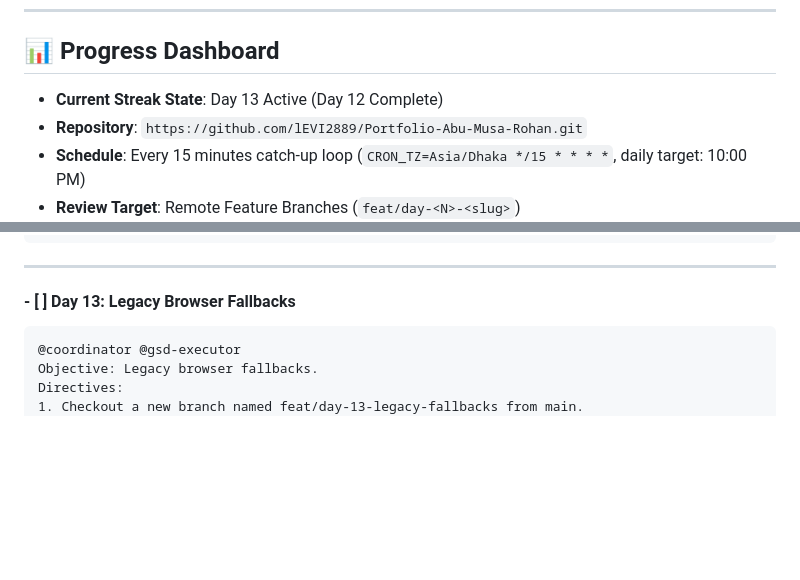
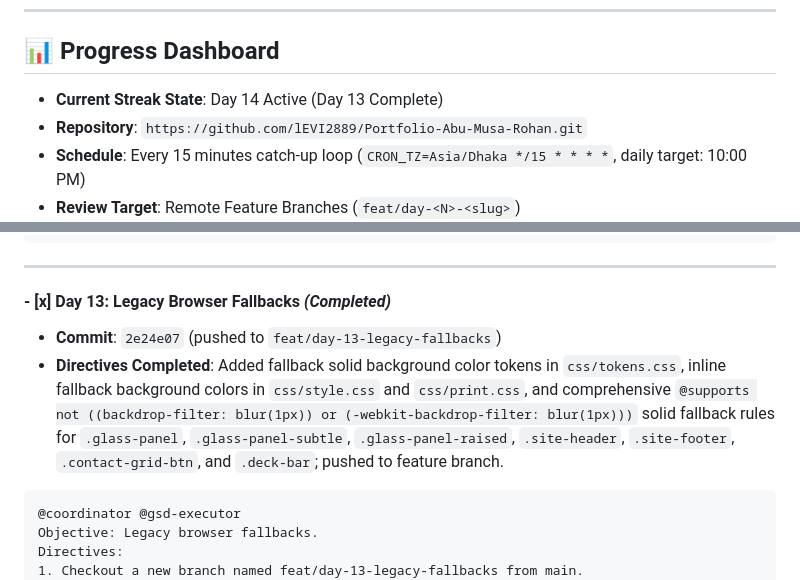
Before and after one commit to lEVI2889/Portfolio-Abu-Musa-Rohan, a Markdown page: STREAK_ROADMAP.md, 2 parts joined by grey strips. Drawn GitHub-style; blank space fills up the shorter version.

Commit message:
docs: mark day 13 complete in streak roadmap

````diff
--- a/STREAK_ROADMAP.md
+++ b/STREAK_ROADMAP.md
@@ -7,7 +7,7 @@ Every day on schedule, the Antigravity scheduled automation runs the designated
 ---
 
 ## 📊 Progress Dashboard
-- **Current Streak State**: Day 13 Active (Day 12 Complete)
+- **Current Streak State**: Day 14 Active (Day 13 Complete)
 - **Repository**: `https://github.com/lEVI2889/Portfolio-Abu-Musa-Rohan.git`
 - **Schedule**: Every 15 minutes catch-up loop (`CRON_TZ=Asia/Dhaka */15 * * * *`, daily target: 10:00 PM)
 - **Review Target**: Remote Feature Branches (`feat/day-<N>-<slug>`)
@@ -191,7 +191,9 @@ Directives:
 
 ---
 
-#### - [ ] **Day 13: Legacy Browser Fallbacks**
+#### - [x] **Day 13: Legacy Browser Fallbacks** *(Completed)*
+- **Commit**: `2e24e07` (pushed to `feat/day-13-legacy-fallbacks`)
+- **Directives Completed**: Added fallback solid background color tokens in `css/tokens.css`, inline fallback background colors in `css/style.css` and `css/print.css`, and comprehensive `@supports not ((backdrop-filter: blur(1px)) or (-webkit-backdrop-filter: blur(1px)))` solid fallback rules for `.glass-panel`, `.glass-panel-subtle`, `.glass-panel-raised`, `.site-header`, `.site-footer`, `.contact-grid-btn`, and `.deck-bar`; pushed to feature branch.
 ```markdown
 @coordinator @gsd-executor
 Objective: Legacy browser fallbacks.
````
